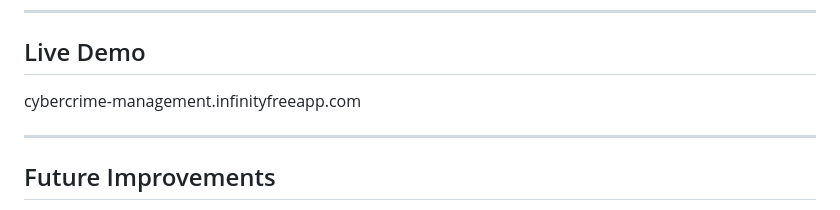
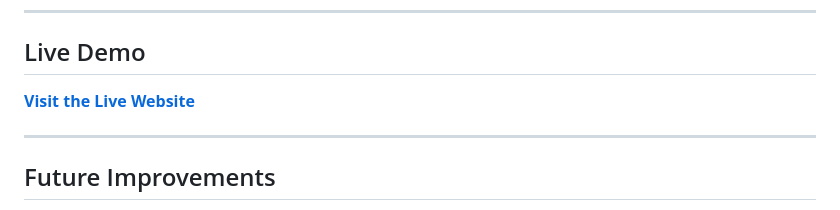
Before and after one commit to JayantaKundu17/Cyber-Crime-Management-System, a Markdown page: README.md, the part around the change. Rendered like a GitHub page.

Commit message:
Update live demo link in README

```diff
--- a/README.md
+++ b/README.md
@@ -401,7 +401,7 @@ This repository is intended primarily as an **educational project and demonstrat
 
 ## Live Demo
 
-cybercrime-management.infinityfreeapp.com
+[**Visit the Live Website**](https://cybercrime-management.infinityfreeapp.com/)
 
 
 ---
```
